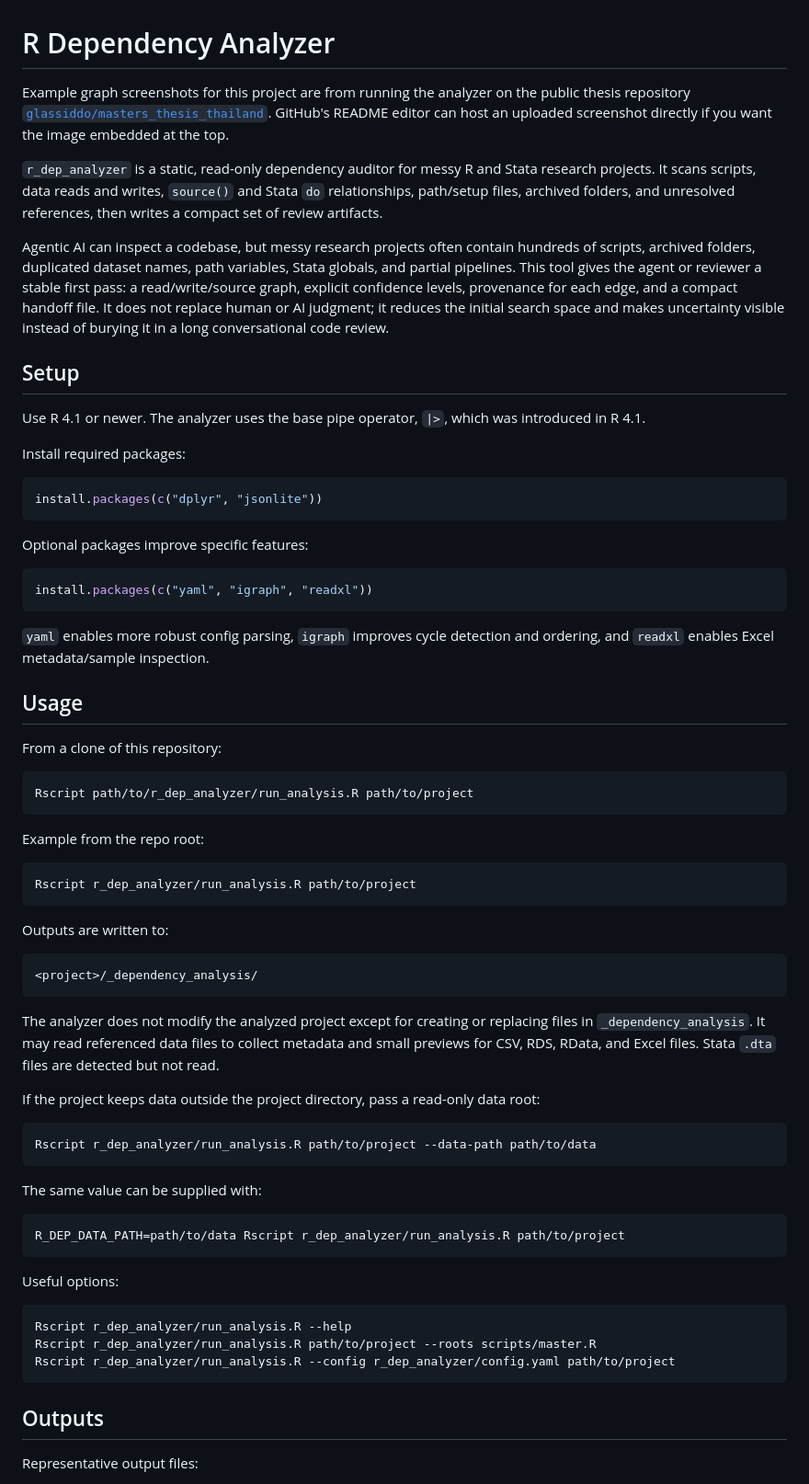
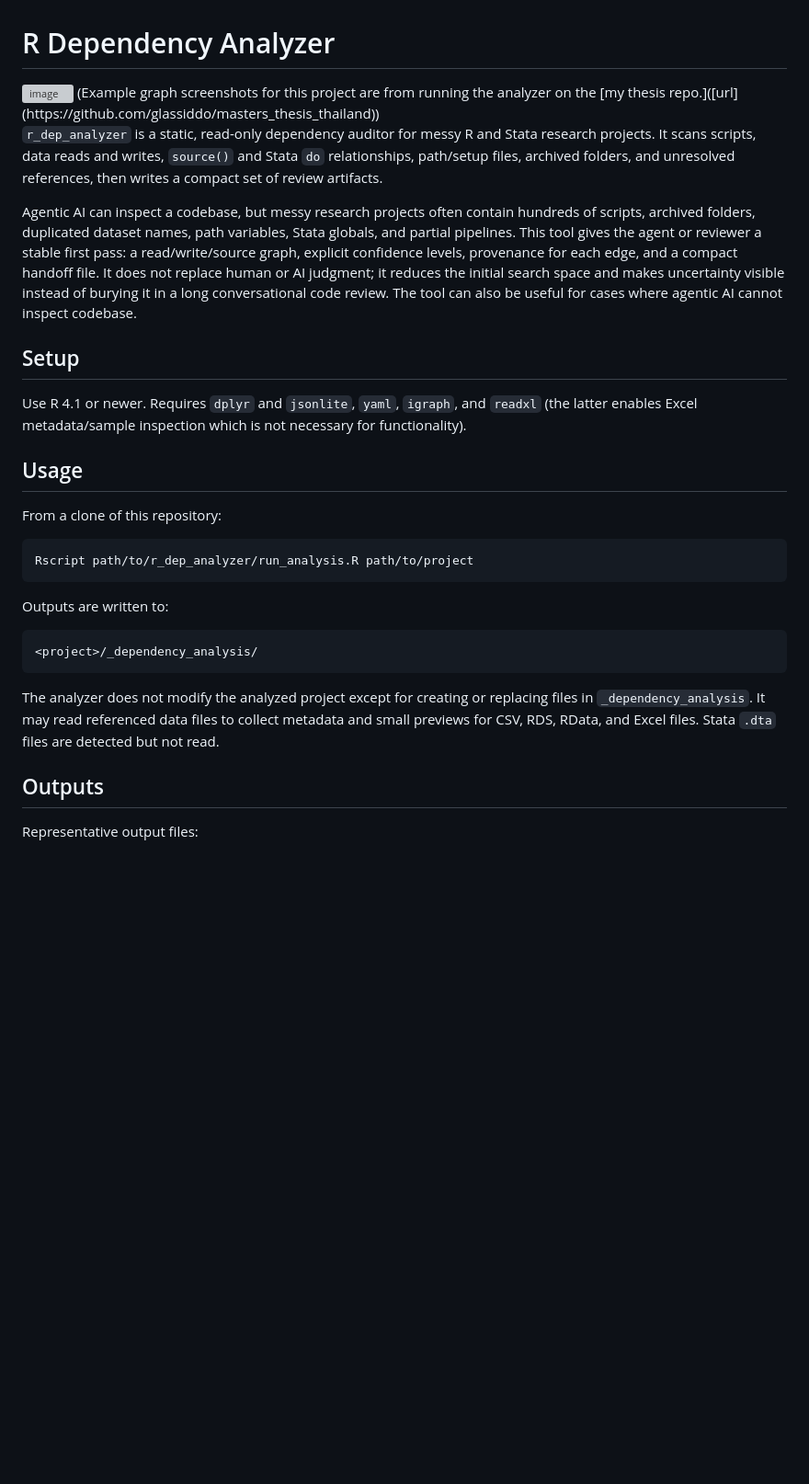
Before and after one commit to glassiddo/dependency_analyzer, a Markdown page: README.md, the part around one of its changes. Shown at 92% size. GitHub-like rendering; blank space fills up the shorter version; grey boxes are pictures that could not be loaded.

````diff
--- a/README.md
+++ b/README.md
@@ -1,28 +1,15 @@
 # R Dependency Analyzer
 
-Example graph screenshots for this project are from running the analyzer on the public thesis repository [`glassiddo/masters_thesis_thailand`](https://github.com/glassiddo/masters_thesis_thailand). GitHub's README editor can host an uploaded screenshot directly if you want the image embedded at the top.
+<img width="910" height="706" alt="image" src="https://github.com/user-attachments/assets/a8cef7f8-9a1f-4818-b866-89999d64d68f" />
+(Example graph screenshots for this project are from running the analyzer on the [my thesis repo.]([url](https://github.com/glassiddo/masters_thesis_thailand))
 
 `r_dep_analyzer` is a static, read-only dependency auditor for messy R and Stata research projects. It scans scripts, data reads and writes, `source()` and Stata `do` relationships, path/setup files, archived folders, and unresolved references, then writes a compact set of review artifacts.
 
-Agentic AI can inspect a codebase, but messy research projects often contain hundreds of scripts, archived folders, duplicated dataset names, path variables, Stata globals, and partial pipelines. This tool gives the agent or reviewer a stable first pass: a read/write/source graph, explicit confidence levels, provenance for each edge, and a compact handoff file. It does not replace human or AI judgment; it reduces the initial search space and makes uncertainty visible instead of burying it in a long conversational code review.
+Agentic AI can inspect a codebase, but messy research projects often contain hundreds of scripts, archived folders, duplicated dataset names, path variables, Stata globals, and partial pipelines. This tool gives the agent or reviewer a stable first pass: a read/write/source graph, explicit confidence levels, provenance for each edge, and a compact handoff file. It does not replace human or AI judgment; it reduces the initial search space and makes uncertainty visible instead of burying it in a long conversational code review. The tool can also be useful for cases where agentic AI cannot inspect codebase.
 
 ## Setup
 
-Use R 4.1 or newer. The analyzer uses the base pipe operator, `|>`, which was introduced in R 4.1.
-
-Install required packages:
-
-```r
-install.packages(c("dplyr", "jsonlite"))
-```
-
-Optional packages improve specific features:
-
-```r
-install.packages(c("yaml", "igraph", "readxl"))
-```
-
-`yaml` enables more robust config parsing, `igraph` improves cycle detection and ordering, and `readxl` enables Excel metadata/sample inspection.
+Use R 4.1 or newer. Requires `dplyr` and `jsonlite`, `yaml`, `igraph`, and `readxl` (the latter enables Excel metadata/sample inspection which is not necessary for functionality).
 
 ## Usage
 
@@ -32,12 +19,6 @@ From a clone of this repository:
 Rscript path/to/r_dep_analyzer/run_analysis.R path/to/project
 ```
 
-Example from the repo root:
-
-```sh
-Rscript r_dep_analyzer/run_analysis.R path/to/project
-```
-
 Outputs are written to:
 
 ```text
@@ -45,26 +26,6 @@ Outputs are written to:
 ```
 
 The analyzer does not modify the analyzed project except for creating or replacing files in `_dependency_analysis`. It may read referenced data files to collect metadata and small previews for CSV, RDS, RData, and Excel files. Stata `.dta` files are detected but not read.
-
-If the project keeps data outside the project directory, pass a read-only data root:
-
-```sh
-Rscript r_dep_analyzer/run_analysis.R path/to/project --data-path path/to/data
-```
-
-The same value can be supplied with:
-
-```sh
-R_DEP_DATA_PATH=path/to/data Rscript r_dep_analyzer/run_analysis.R path/to/project
-```
-
-Useful options:
-
-```sh
-Rscript r_dep_analyzer/run_analysis.R --help
-Rscript r_dep_analyzer/run_analysis.R path/to/project --roots scripts/master.R
-Rscript r_dep_analyzer/run_analysis.R --config r_dep_analyzer/config.yaml path/to/project
-```
 
 ## Outputs
 
````
Also changed, not shown: other parts of README.md (+1 -35 lines).
